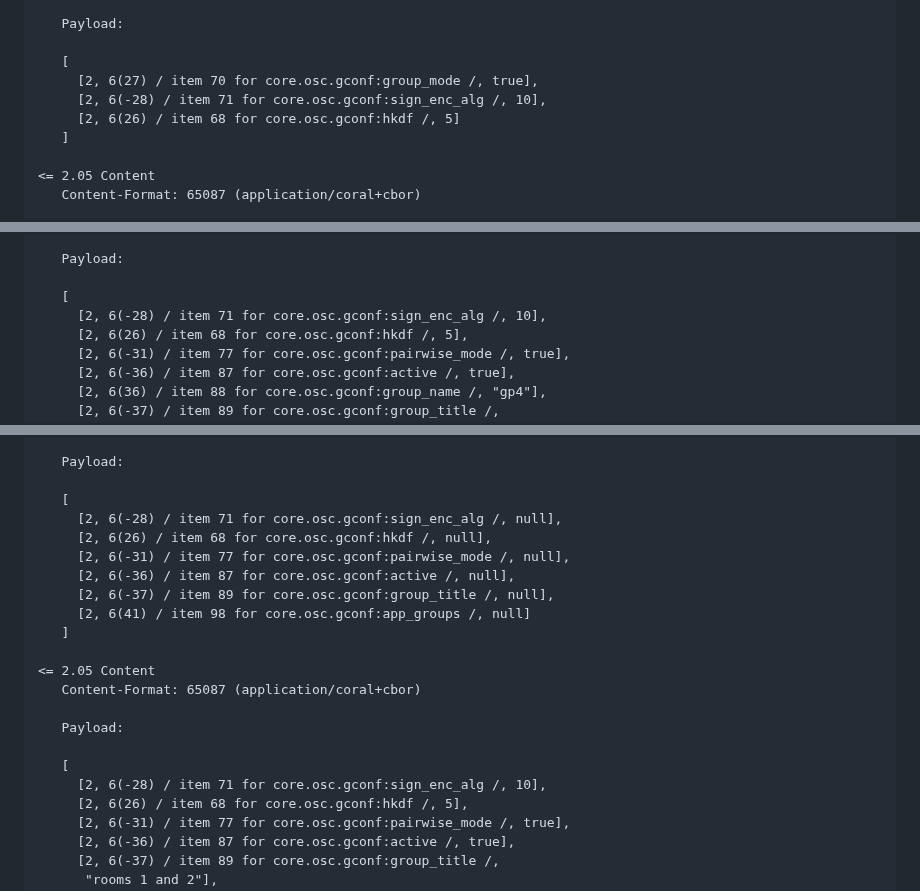
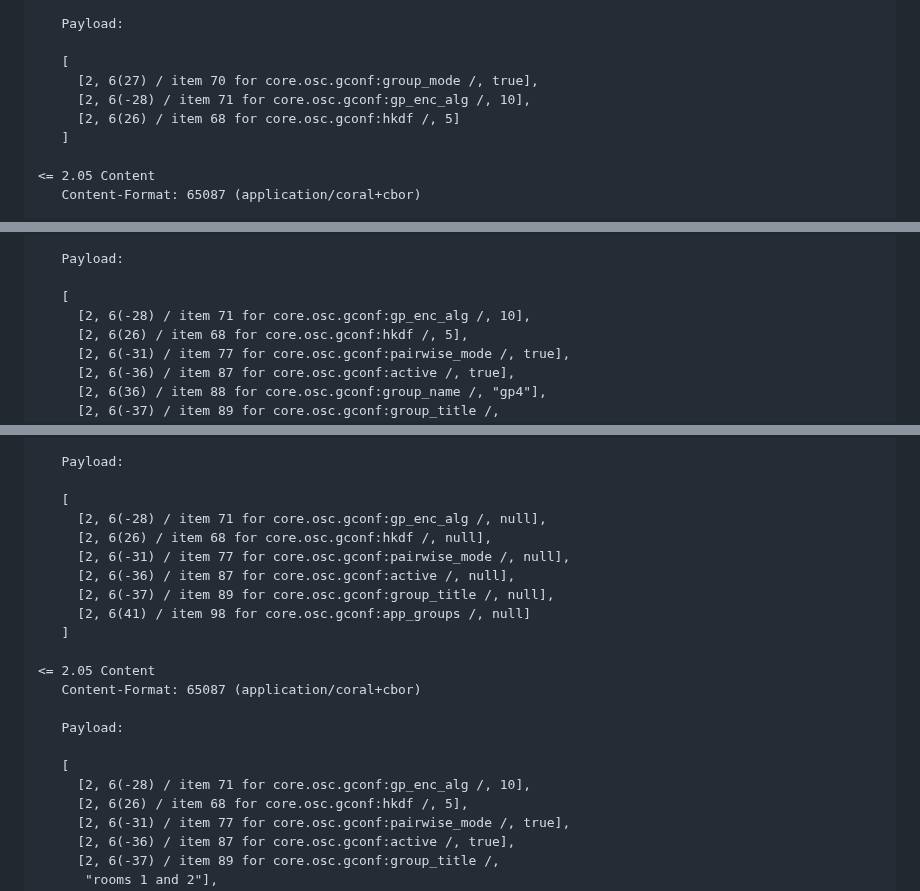
Before and after one commit to ace-wg/ace-oscore-gm-admin-coral, a Markdown page: draft-ietf-ace-oscore-gm-admin-coral.md, 3 parts joined by grey strips. Rendered like a GitHub page.

Commit message:
Renamed "sign_enc_alg" to "gp_enc_alg"

```diff
--- a/draft-ietf-ace-oscore-gm-admin-coral.md
+++ b/draft-ietf-ace-oscore-gm-admin-coral.md
@@ -320,7 +320,7 @@ An example of message exchange is shown below.
 
    [
      [2, 6(27) / item 70 for core.osc.gconf:group_mode /, true],
-     [2, 6(-28) / item 71 for core.osc.gconf:sign_enc_alg /, 10],
+     [2, 6(-28) / item 71 for core.osc.gconf:gp_enc_alg /, 10],
      [2, 6(26) / item 68 for core.osc.gconf:hkdf /, 5]
    ]
 
@@ -379,7 +379,7 @@ An example of message exchange is shown below.
    Payload:
 
    [
-     [2, 6(-28) / item 71 for core.osc.gconf:sign_enc_alg /, 10],
+     [2, 6(-28) / item 71 for core.osc.gconf:gp_enc_alg /, 10],
      [2, 6(26) / item 68 for core.osc.gconf:hkdf /, 5],
      [2, 6(-31) / item 77 for core.osc.gconf:pairwise_mode /, true],
      [2, 6(-36) / item 87 for core.osc.gconf:active /, true],
@@ -500,7 +500,7 @@ An example of message exchange is shown below.
    Payload:
 
    [
-     [2, 6(-28) / item 71 for core.osc.gconf:sign_enc_alg /, null],
+     [2, 6(-28) / item 71 for core.osc.gconf:gp_enc_alg /, null],
      [2, 6(26) / item 68 for core.osc.gconf:hkdf /, null],
      [2, 6(-31) / item 77 for core.osc.gconf:pairwise_mode /, null],
      [2, 6(-36) / item 87 for core.osc.gconf:active /, null],
@@ -514,7 +514,7 @@ An example of message exchange is shown below.
    Payload:
 
    [
-     [2, 6(-28) / item 71 for core.osc.gconf:sign_enc_alg /, 10],
+     [2, 6(-28) / item 71 for core.osc.gconf:gp_enc_alg /, 10],
      [2, 6(26) / item 68 for core.osc.gconf:hkdf /, 5],
      [2, 6(-31) / item 77 for core.osc.gconf:pairwise_mode /, true],
      [2, 6(-36) / item 87 for core.osc.gconf:active /, true],
```
Also changed, not shown: other parts of draft-ietf-ace-oscore-gm-admin-coral.md (+4 -4 lines).
